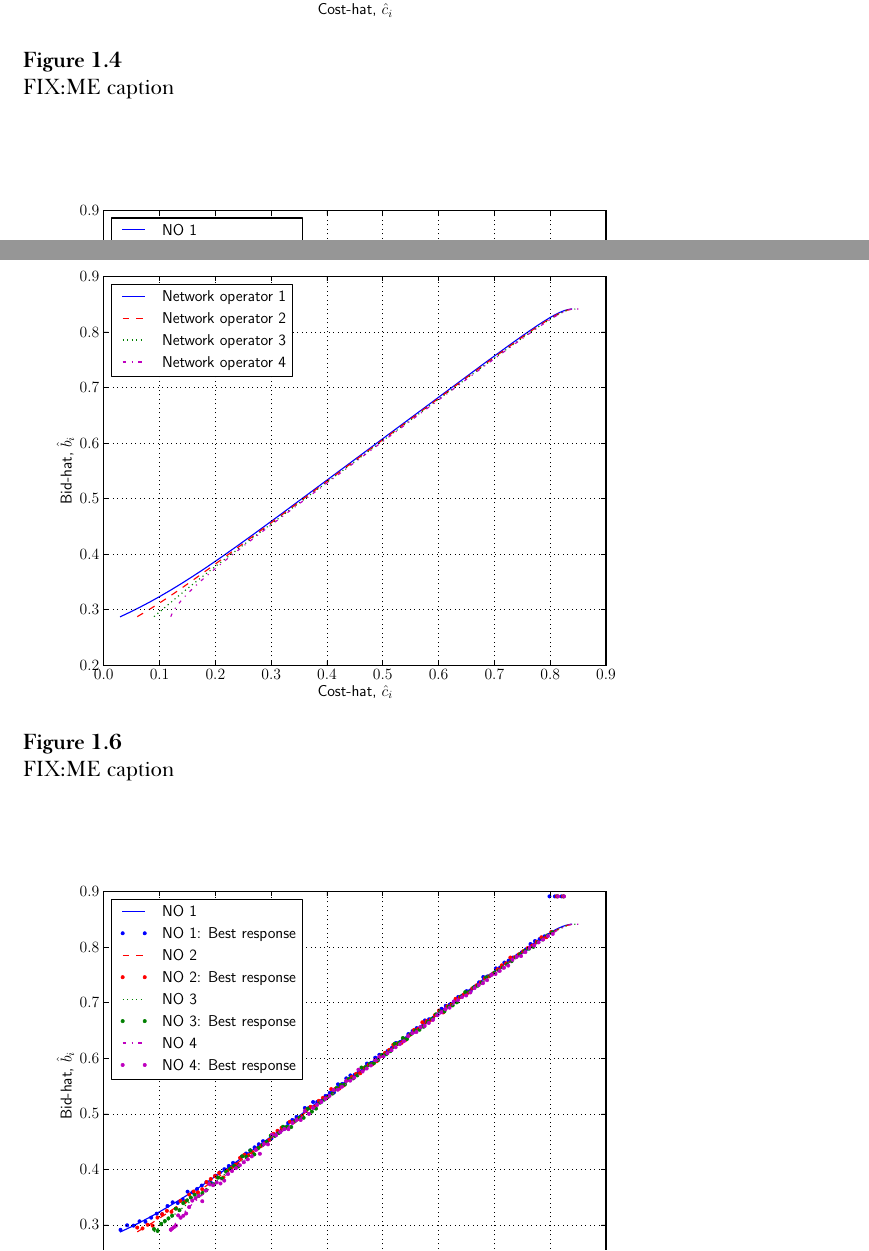
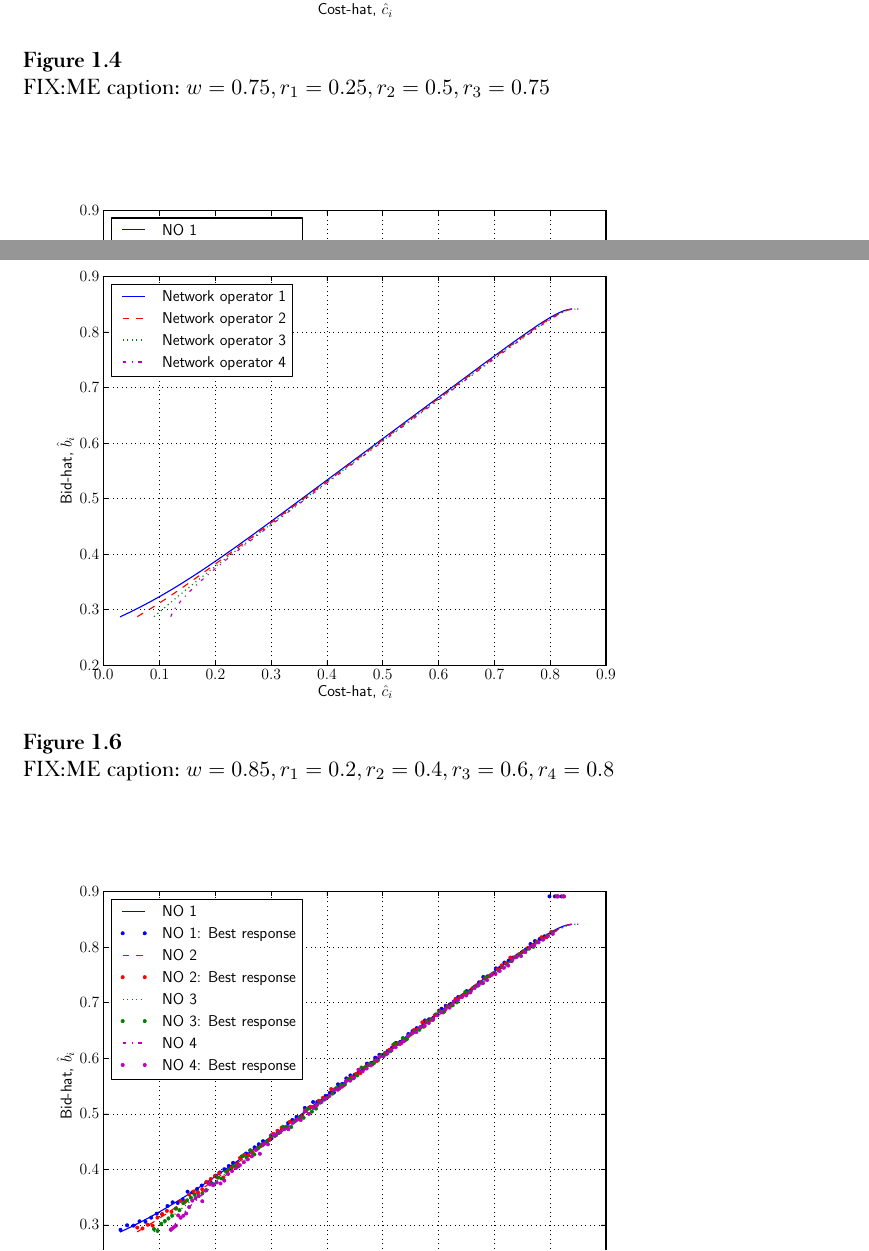
Before and after one commit to kubkon/Thesis, a LaTeX thesis (Thesis.tex, which reads Indirect/Indirect.tex): two parts of pages 24 and 25 of 30, joined at a grey line, cut so that both start at the same text. Compiled offline with XeLaTeX; a missing font is replaced by an installed copy or a similar font.

Commit message:
Add info needed to replicate each scenario.

```diff
--- a/Indirect/Indirect.tex
+++ b/Indirect/Indirect.tex
@@ -488,7 +488,7 @@ This, of course, cannot be guaranteed for all choices of $\underline{\hat{b}}'$
 
 \begin{figure}[p!]
   \includegraphics[width=\figsize]{Indirect/Figures/forward_shooting_3}
-  \caption{FIX:ME caption}
+  \caption{FIX:ME caption: $w=0.75, r_1 = 0.25, r_2 = 0.5, r_3 = 0.75$}
   \label{fig:forward_shooting_3_indirect}
   \vspace{10mm}
   \includegraphics[width=\figsize]{Indirect/Figures/forward_shooting_3_sufficiency}
@@ -498,7 +498,7 @@ This, of course, cannot be guaranteed for all choices of $\underline{\hat{b}}'$
 
 \begin{figure}[p!]
   \includegraphics[width=\figsize]{Indirect/Figures/forward_shooting_4}
-  \caption{FIX:ME caption}
+  \caption{FIX:ME caption: $w = 0.85, r_1 = 0.2, r_2 = 0.4, r_3 = 0.6, r_4 = 0.8$}
   \label{fig:forward_shooting_4_indirect}
   \vspace{10mm}
   \includegraphics[width=\figsize]{Indirect/Figures/forward_shooting_4_sufficiency}
```
Also changed, not shown: Indirect/Figures/bids_restricted.pdf, Indirect/Figures/prices_restricted.pdf, Indirect/Indirect.tex (2 more changed lines).
